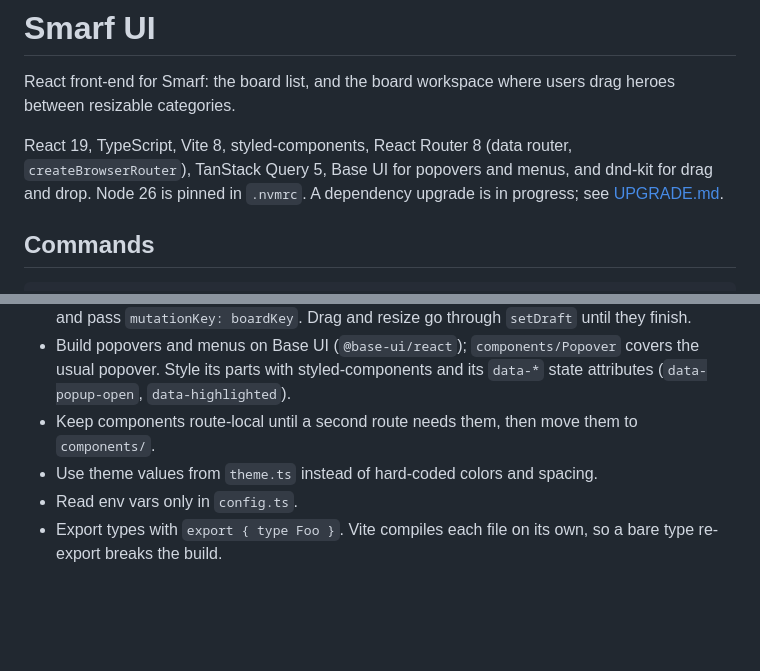
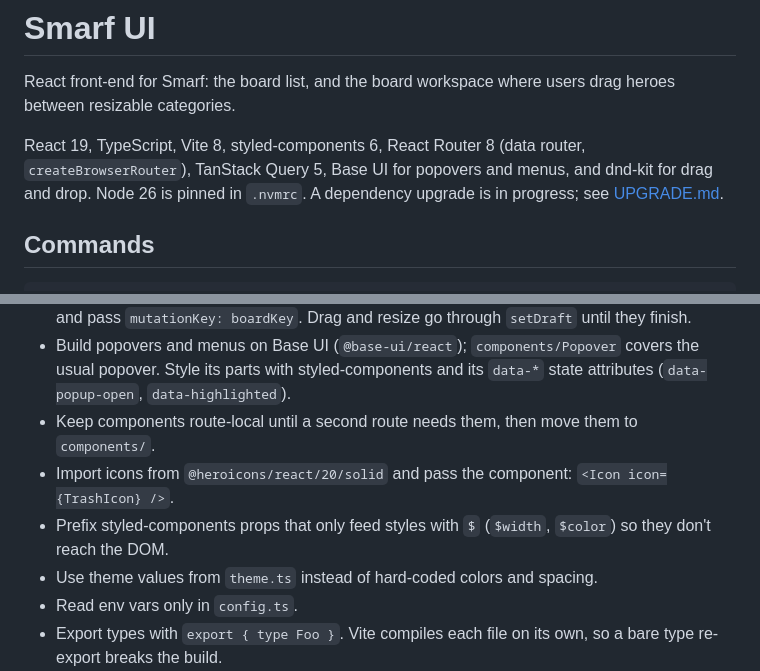
Before and after one commit to srph/smarf, a Markdown page: ui/AGENTS.md, 2 parts joined by grey strips. Rendered like a GitHub page; blank space fills up the shorter version.

```diff
--- a/ui/AGENTS.md
+++ b/ui/AGENTS.md
@@ -2,7 +2,7 @@
 
 React front-end for Smarf: the board list, and the board workspace where users drag heroes between resizable categories.
 
-React 19, TypeScript, Vite 8, styled-components, React Router 8 (data router, `createBrowserRouter`), TanStack Query 5, Base UI for popovers and menus, and dnd-kit for drag and drop. Node 26 is pinned in `.nvmrc`. A dependency upgrade is in progress; see [UPGRADE.md](UPGRADE.md).
+React 19, TypeScript, Vite 8, styled-components 6, React Router 8 (data router, `createBrowserRouter`), TanStack Query 5, Base UI for popovers and menus, and dnd-kit for drag and drop. Node 26 is pinned in `.nvmrc`. A dependency upgrade is in progress; see [UPGRADE.md](UPGRADE.md).
 
 ## Commands
 
@@ -51,6 +51,8 @@ tests/
 - Board operations (`routes/app.boards.id/contexts`) treat the query cache as the source of truth: read with `getBoard()`, write with `setBoard()` before the request, call `rollback` on error, and pass `mutationKey: boardKey`. Drag and resize go through `setDraft` until they finish.
 - Build popovers and menus on Base UI (`@base-ui/react`); `components/Popover` covers the usual popover. Style its parts with styled-components and its `data-*` state attributes (`data-popup-open`, `data-highlighted`).
 - Keep components route-local until a second route needs them, then move them to `components/`.
+- Import icons from `@heroicons/react/20/solid` and pass the component: `<Icon icon={TrashIcon} />`.
+- Prefix styled-components props that only feed styles with `$` (`$width`, `$color`) so they don't reach the DOM.
 - Use theme values from `theme.ts` instead of hard-coded colors and spacing.
 - Read env vars only in `config.ts`.
 - Export types with `export { type Foo }`. Vite compiles each file on its own, so a bare type re-export breaks the build.
```
Also changed, not shown: ui/UPGRADE.md (+10 -6 lines).
